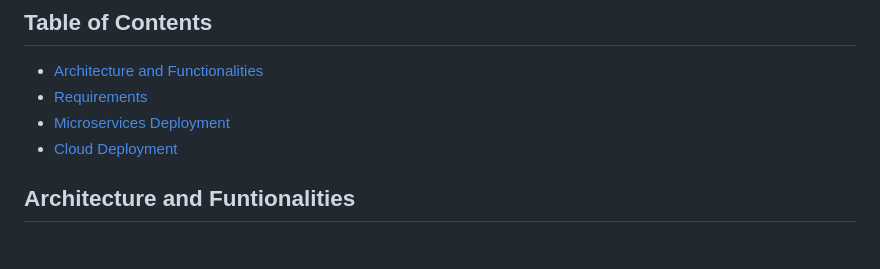
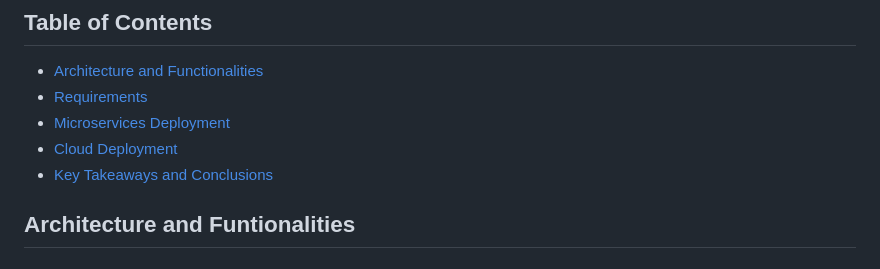
Before and after one commit to Joosshh16/DevOps, a Markdown page: Kubernetes/README.md, the part around the change. Drawn GitHub-style.

```diff
--- a/Kubernetes/README.md
+++ b/Kubernetes/README.md
@@ -15,8 +15,7 @@ Refer to this directory for guidance on container setup with manifest files.
 * [Requirements](#requirements)
 * [Microservices Deployment](#microservices-deployment)
 * [Cloud Deployment](#cloud-deployment)
-
-
+* [Key Takeaways and Conclusions](#key-takeways-and-conclusions)
 
 ## Architecture and Funtionalities
 
```
